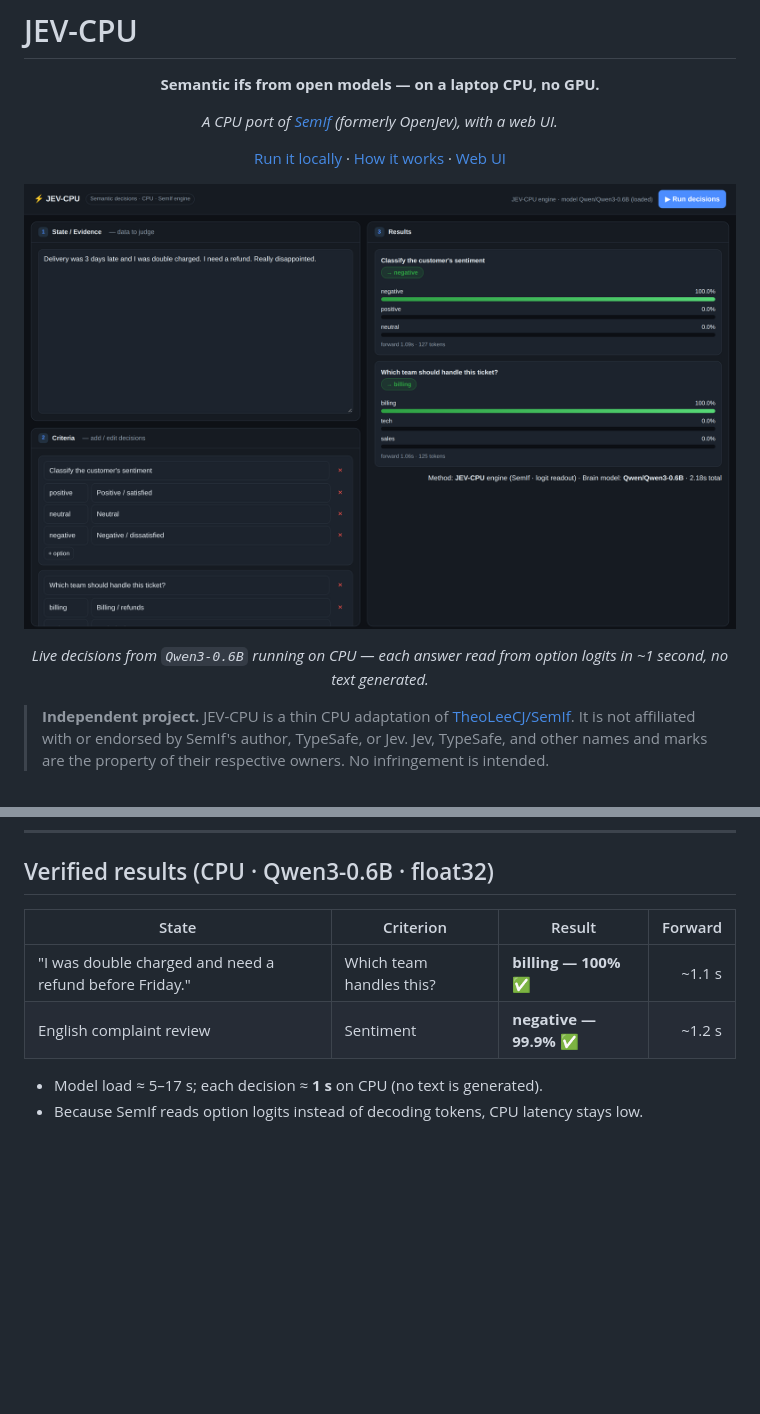
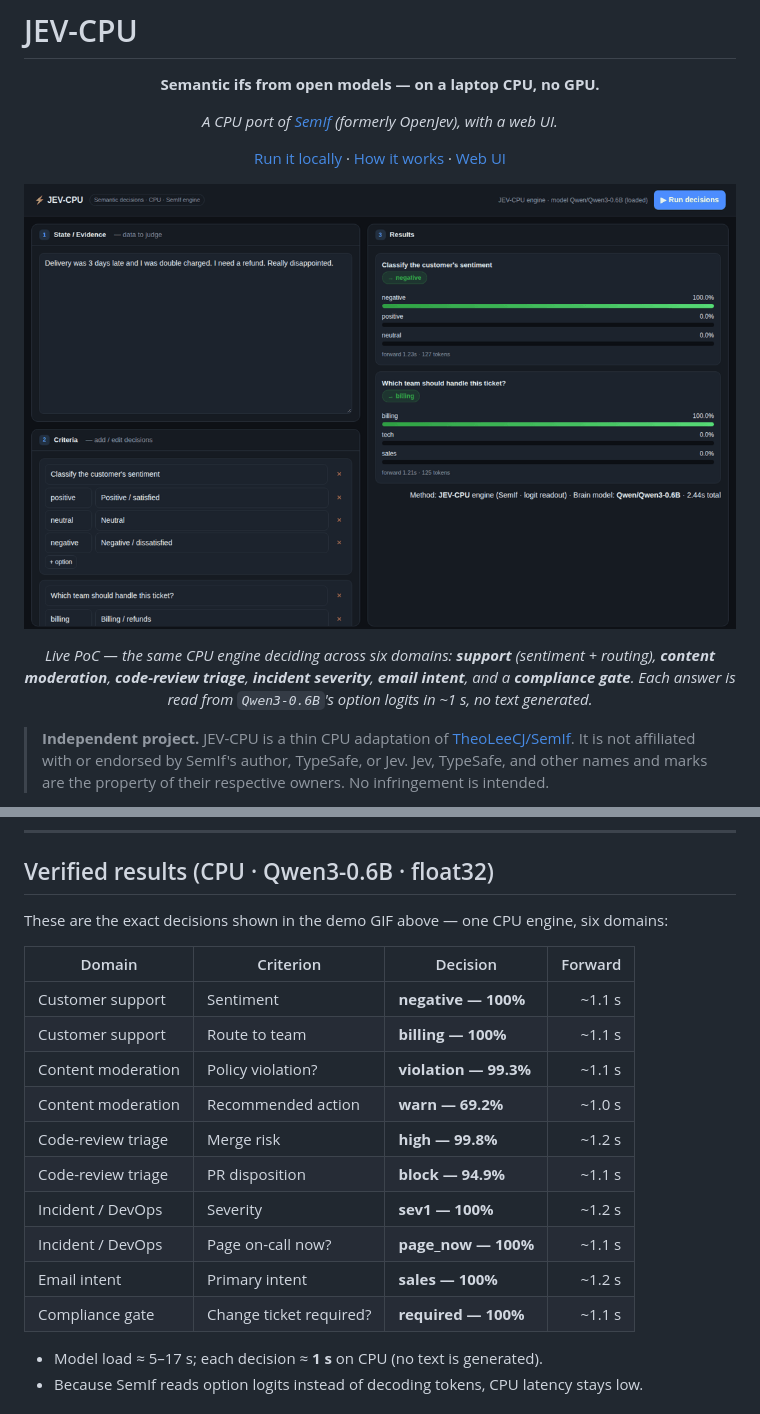
Before and after one commit to HeapHeapHooray/JEV-CPU-Gemma4, a Markdown page: README.md, 2 parts joined by grey strips. Rendered like a GitHub page; pictures changed too: assets/jev-cpu-demo.gif (added); blank space fills up the shorter version.

Commit message:
README: add multi-domain live demo GIF + 6-domain results table
- assets/jev-cpu-demo.gif: PoC running across 6 domains (support, moderation,
  code review, incident, email intent, compliance), all decided on CPU.
- Hero now shows the animated demo; static screenshot moved to Web UI section.
- Verified-results table expanded to the exact decisions in the GIF.

Co-Authored-By: Claude Opus 4.8 (1M context) <noreply@anthropic.com>

```diff
--- a/README.md
+++ b/README.md
@@ -8,9 +8,9 @@
 
 [Run it locally](#quick-start) · [How it works](#how-it-works) · [Web UI](#web-ui)
 
-![JEV-CPU web UI: state on the top left, criteria on the bottom left, typed decision results on the right](assets/jev-cpu-ui.png)
+![JEV-CPU running live across domains: customer support, content moderation, code review, incident response, email intent, and compliance](assets/jev-cpu-demo.gif)
 
-*Live decisions from `Qwen3-0.6B` running on CPU — each answer read from option logits in ~1 second, no text generated.*
+*Live PoC — the same CPU engine deciding across six domains: **support** (sentiment + routing), **content moderation**, **code-review triage**, **incident severity**, **email intent**, and a **compliance gate**. Each answer is read from `Qwen3-0.6B`'s option logits in ~1 s, no text generated.*
 
 </div>
 
@@ -155,10 +157,20 @@ POST /api/decide
 
 ## Verified results (CPU · Qwen3-0.6B · float32)
 
-| State | Criterion | Result | Forward |
+These are the exact decisions shown in the demo GIF above — one CPU engine, six domains:
+
+| Domain | Criterion | Decision | Forward |
 |---|---|---|---:|
-| "I was double charged and need a refund before Friday." | Which team handles this? | **billing — 100%** ✅ | ~1.1 s |
-| English complaint review | Sentiment | **negative — 99.9%** ✅ | ~1.2 s |
+| Customer support | Sentiment | **negative — 100%** | ~1.1 s |
+| Customer support | Route to team | **billing — 100%** | ~1.1 s |
+| Content moderation | Policy violation? | **violation — 99.3%** | ~1.1 s |
+| Content moderation | Recommended action | **warn — 69.2%** | ~1.0 s |
+| Code-review triage | Merge risk | **high — 99.8%** | ~1.2 s |
+| Code-review triage | PR disposition | **block — 94.9%** | ~1.1 s |
+| Incident / DevOps | Severity | **sev1 — 100%** | ~1.2 s |
+| Incident / DevOps | Page on-call now? | **page_now — 100%** | ~1.1 s |
+| Email intent | Primary intent | **sales — 100%** | ~1.2 s |
+| Compliance gate | Change ticket required? | **required — 100%** | ~1.1 s |
 
 - Model load ≈ 5–17 s; each decision ≈ **1 s** on CPU (no text is generated).
 - Because SemIf reads option logits instead of decoding tokens, CPU latency stays low.
```
Also changed, not shown: other parts of README.md (+2 -0 lines).
